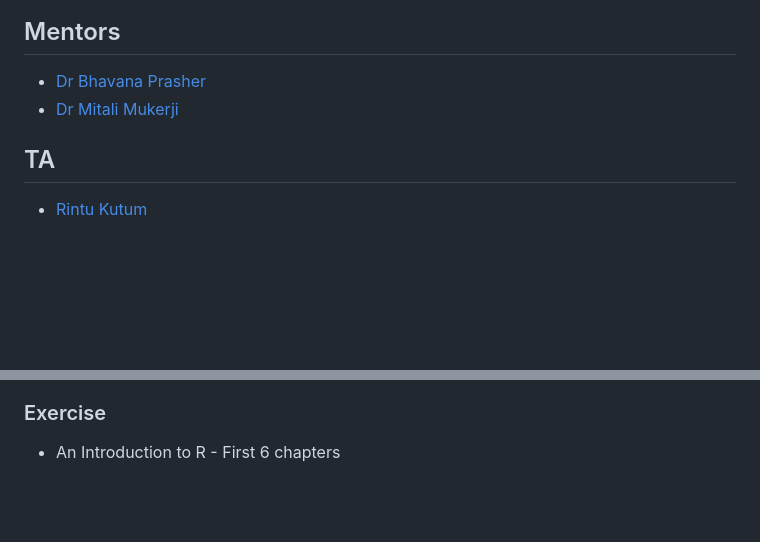
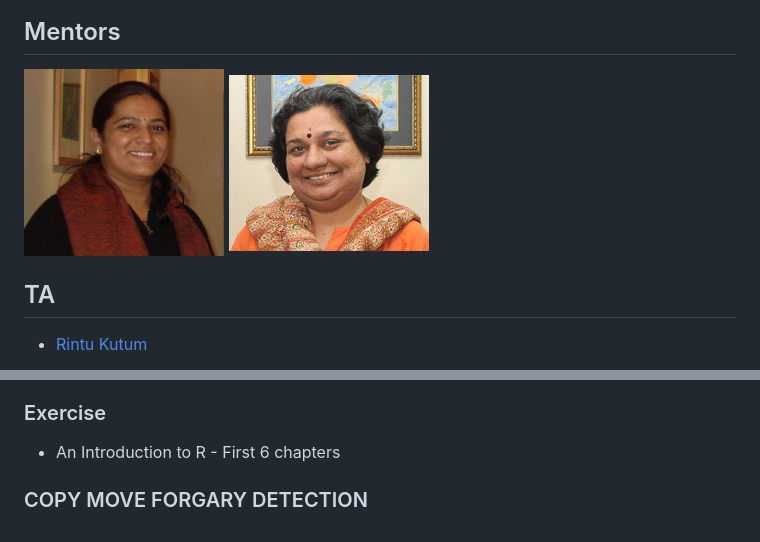
Before and after one commit to rintukutum/AyurGenomics-Viz-ML, a Markdown page: README.md, 2 parts joined by grey strips. GitHub-like rendering; pictures changed too: images/bhavana.jpg (added), images/mitali.gif (added); blank space fills up the shorter version.

Commit message:
merging

```diff
--- a/README.md
+++ b/README.md
@@ -42,8 +42,14 @@ phenomics and genomics data`
 </p>
 
 ## Mentors
-- [Dr Bhavana Prasher](https://www.igib.res.in/?q=bhavnaprasher)
-- [Dr Mitali Mukerji](https://www.igib.res.in/?q=mitalimukerji)
+<a href="https://www.igib.res.in/?q=bhavnaprasher">
+	<img src="images/bhavana.jpg" title="Dr Bhavana Prasher" width="200" />
+</a>
+
+<a href="https://www.igib.res.in/?q=mitalimukerji">
+	<img src="images/mitali.gif" title="Dr Mitali Mukerji" width="200" />
+</a>
+
 
 ## TA
 - [Rintu Kutum](https://github.com/rintukutum)
@@ -93,3 +99,5 @@ play a vital role in regulation within cellular. Overview of phenomics and genom
 
 ### Exercise
 - An Introduction to R - First 6 chapters
+
+### COPY MOVE FORGARY DETECTION
```
Also changed, not shown: 1 other file.
